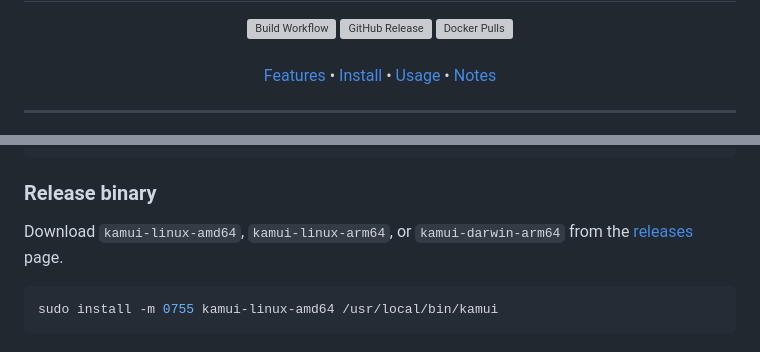
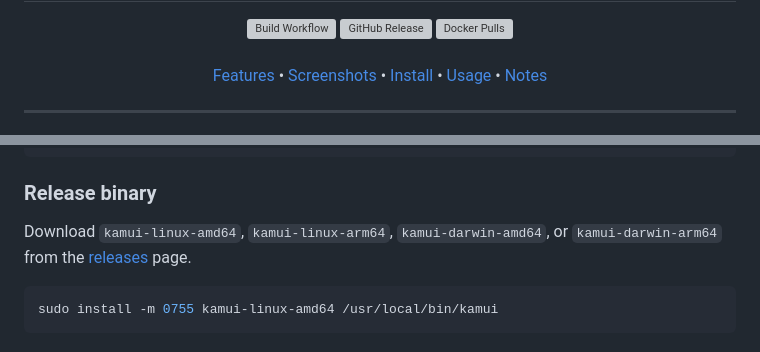
Before and after one commit to Tanq16/kamui, a Markdown page: README.md, 2 parts joined by grey strips. Drawn GitHub-style; grey boxes are pictures that could not be loaded.

````diff
--- a/README.md
+++ b/README.md
@@ -3,7 +3,7 @@
   <h1>Kamui</h1>
 
   <a href="https://github.com/Tanq16/kamui/actions/workflows/release.yaml"><img alt="Build Workflow" src="https://github.com/Tanq16/kamui/actions/workflows/release.yaml/badge.svg"></a>&nbsp;<a href="https://github.com/Tanq16/kamui/releases"><img alt="GitHub Release" src="https://img.shields.io/github/v/release/Tanq16/kamui"></a>&nbsp;<a href="https://hub.docker.com/r/tanq16/kamui"><img alt="Docker Pulls" src="https://img.shields.io/docker/pulls/tanq16/kamui"></a><br><br>
-  <a href="#features">Features</a> &bull; <a href="#install">Install</a> &bull; <a href="#usage">Usage</a> &bull; <a href="#notes">Notes</a>
+  <a href="#features">Features</a> &bull; <a href="#screenshots">Screenshots</a> &bull; <a href="#install">Install</a> &bull; <a href="#usage">Usage</a> &bull; <a href="#notes">Notes</a>
 </div>
 
 ---
@@ -56,7 +81,7 @@ services:
 
 ### Release binary
 
-Download `kamui-linux-amd64`, `kamui-linux-arm64`, or `kamui-darwin-arm64` from the [releases](https://github.com/Tanq16/kamui/releases) page.
+Download `kamui-linux-amd64`, `kamui-linux-arm64`, `kamui-darwin-amd64`, or `kamui-darwin-arm64` from the [releases](https://github.com/Tanq16/kamui/releases) page.
 
 ```bash
 sudo install -m 0755 kamui-linux-amd64 /usr/local/bin/kamui
````
Also changed, not shown: other parts of README.md (+25 -0 lines), .github/assets/dashboard-desktop.png (added), .github/assets/dashboard-mobile.png (added), .github/assets/dns-desktop.png (added), .github/assets/dns-mobile.png (added), .github/assets/querylog-desktop.png (added), .github/assets/querylog-mobile.png (added).
